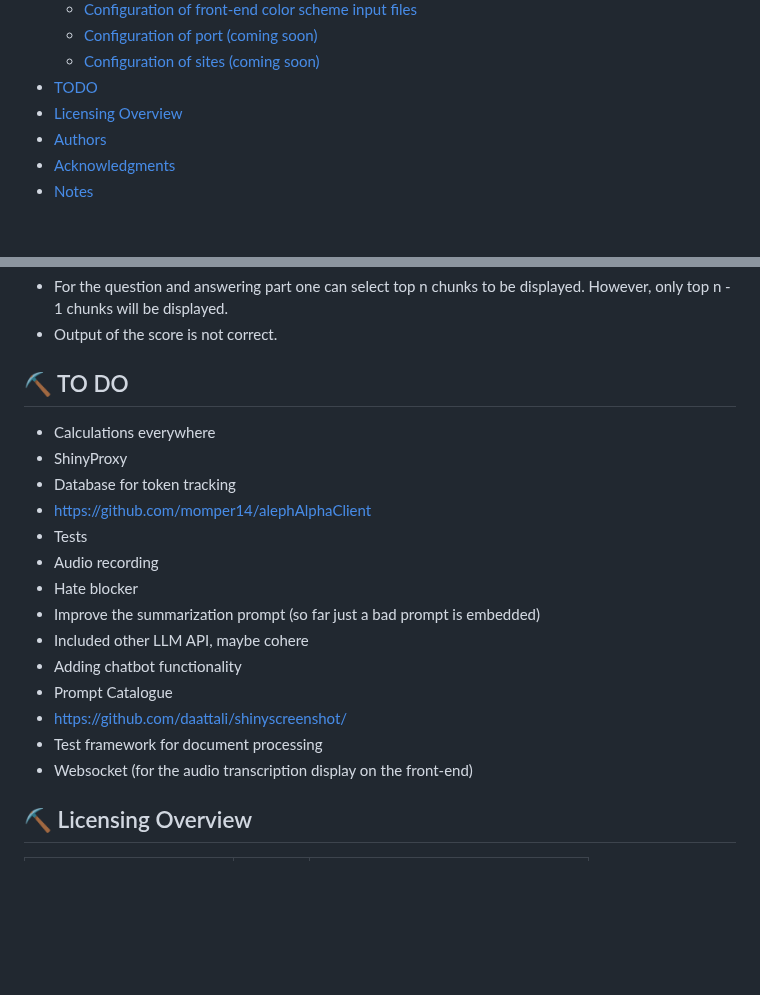
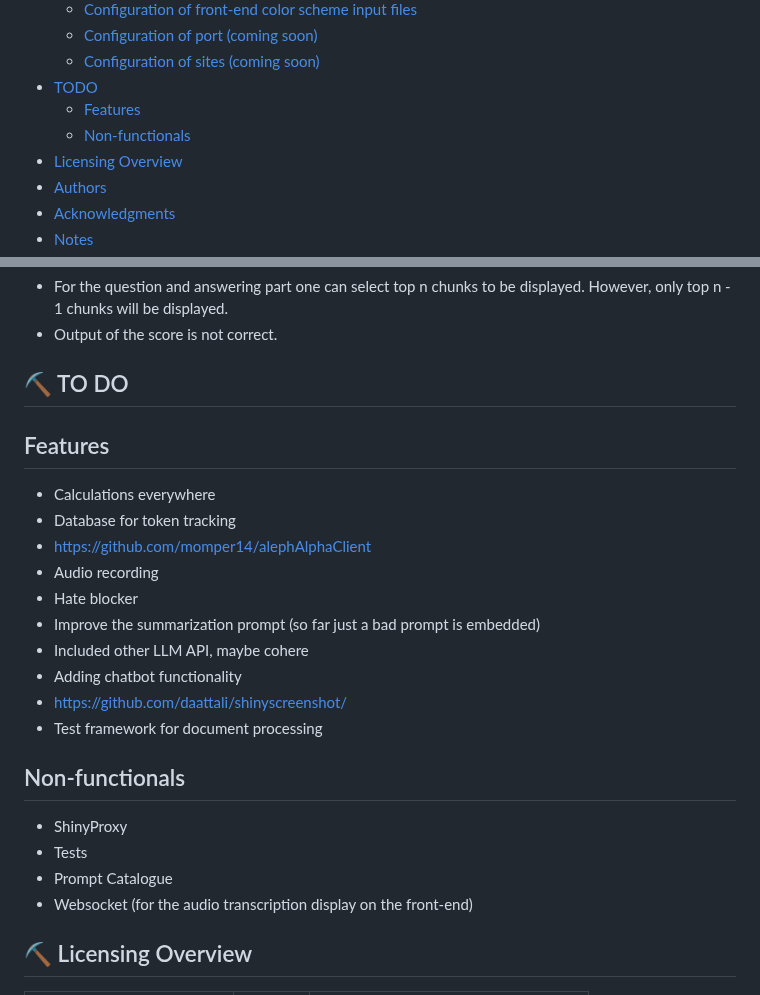
Before and after one commit to LilianDK/llm-playground, a Markdown page: README.md, 2 parts joined by grey strips. GitHub-like rendering; blank space fills up the shorter version.

```diff
--- a/README.md
+++ b/README.md
@@ -31,6 +31,8 @@
   * [Configuration of port (coming soon)](#configport)
   * [Configuration of sites (coming soon)](#configsites)
 * [TODO](#todo)
+  * [Features](#features)
+  * [Non-functionals](#nfrs)
 * [Licensing Overview](#licensingoverview)
 * [Authors](#authors)
 * [Acknowledgments](#acknowledgement)
@@ -232,19 +234,22 @@ git clone https://github.com/LilianDK/llm-playground.git
 - Output of the score is not correct.
 
 ## ⛏️ TO DO <a name = "todo"></a>
+## Features <a name = "features"></a>
 - Calculations everywhere
-- ShinyProxy
 - Database for token tracking
 - https://github.com/momper14/alephAlphaClient
-- Tests
 - Audio recording
 - Hate blocker
 - Improve the summarization prompt (so far just a bad prompt is embedded)
 - Included other LLM API, maybe cohere
 - Adding chatbot functionality
-- Prompt Catalogue
 - https://github.com/daattali/shinyscreenshot/
 - Test framework for document processing
+
+## Non-functionals <a name = "nfrs"></a>
+- ShinyProxy
+- Tests
+- Prompt Catalogue
 - Websocket (for the audio transcription display on the front-end)
 
 ## ⛏️ Licensing Overview <a name = "licensingoverview"></a>
```
Also changed, not shown: other parts of README.md (+4 -4 lines).
